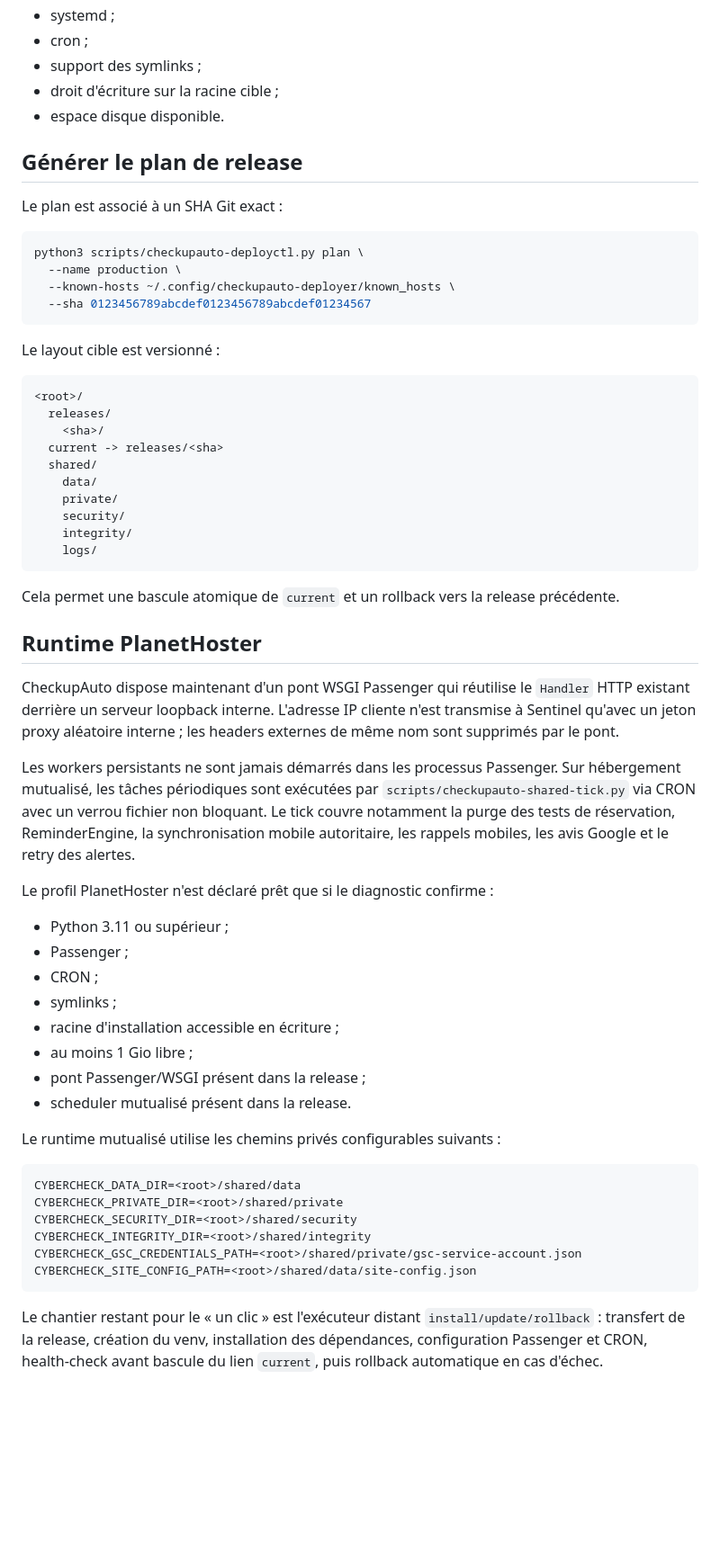
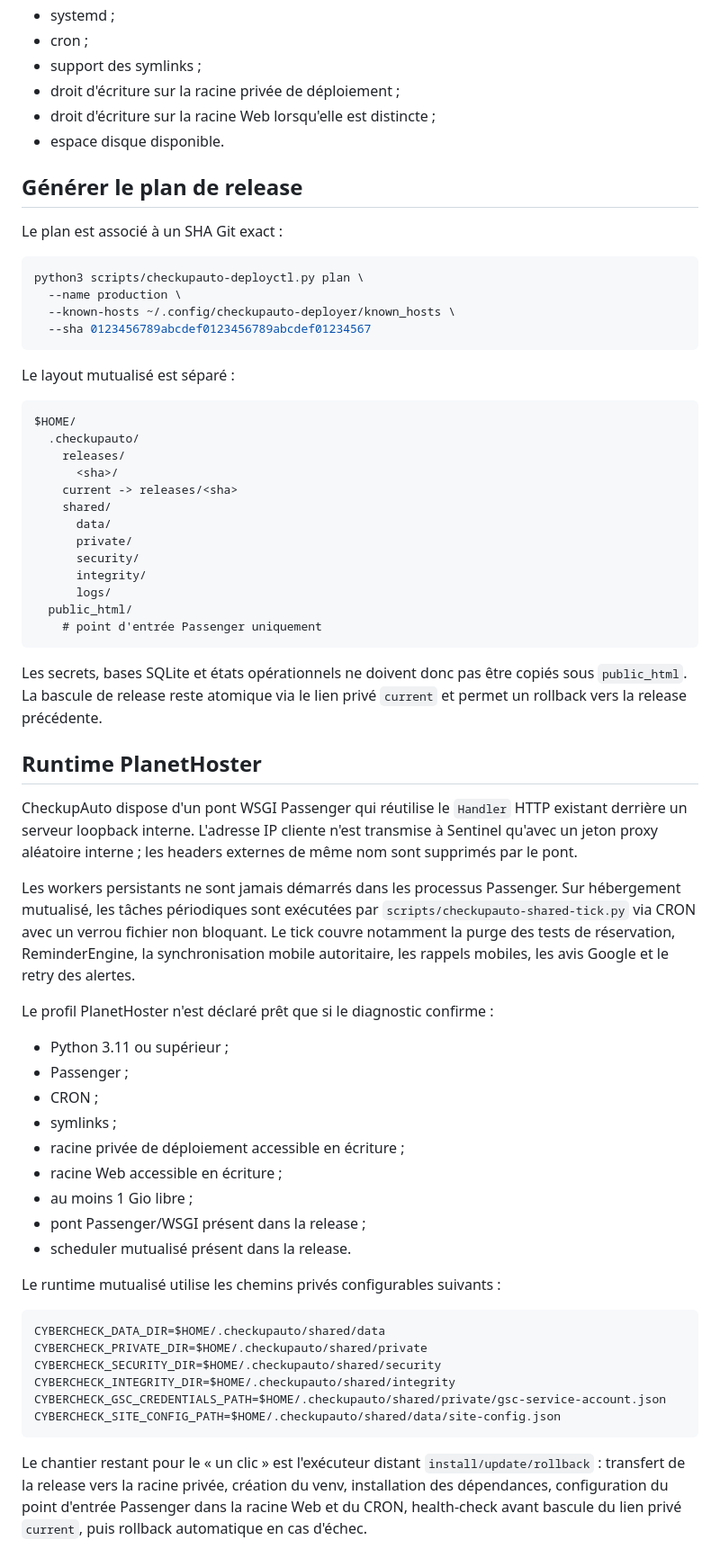
Before and after one commit to Memorithm/CHECKUPAUTO.FR, a Markdown page: docs/deployment-center.md, the part around one of its changes. Shown at 90% size. Drawn GitHub-style; blank space fills up the shorter version.

Commit message:
docs: keep shared-host state outside public_html

````diff
--- a/docs/deployment-center.md
+++ b/docs/deployment-center.md
@@ -85,7 +94,8 @@ Le probe rapporte notamment :
 - systemd ;
 - cron ;
 - support des symlinks ;
-- droit d'écriture sur la racine cible ;
+- droit d'écriture sur la racine privée de déploiement ;
+- droit d'écriture sur la racine Web lorsqu'elle est distincte ;
 - espace disque disponible.
 
 ## Générer le plan de release
@@ -99,26 +109,29 @@ python3 scripts/checkupauto-deployctl.py plan \
   --sha 0123456789abcdef0123456789abcdef01234567
 ```
 
-Le layout cible est versionné :
+Le layout mutualisé est séparé :
 
 ```text
-<root>/
-  releases/
-    <sha>/
-  current -> releases/<sha>
-  shared/
-    data/
-    private/
-    security/
-    integrity/
-    logs/
+$HOME/
+  .checkupauto/
+    releases/
+      <sha>/
+    current -> releases/<sha>
+    shared/
+      data/
+      private/
+      security/
+      integrity/
+      logs/
+  public_html/
+    # point d'entrée Passenger uniquement
 ```
 
-Cela permet une bascule atomique de `current` et un rollback vers la release précédente.
+Les secrets, bases SQLite et états opérationnels ne doivent donc pas être copiés sous `public_html`. La bascule de release reste atomique via le lien privé `current` et permet un rollback vers la release précédente.
 
 ## Runtime PlanetHoster
 
-CheckupAuto dispose maintenant d'un pont WSGI Passenger qui réutilise le `Handler` HTTP existant derrière un serveur loopback interne. L'adresse IP cliente n'est transmise à Sentinel qu'avec un jeton proxy aléatoire interne ; les headers externes de même nom sont supprimés par le pont.
+CheckupAuto dispose d'un pont WSGI Passenger qui réutilise le `Handler` HTTP existant derrière un serveur loopback interne. L'adresse IP cliente n'est transmise à Sentinel qu'avec un jeton proxy aléatoire interne ; les headers externes de même nom sont supprimés par le pont.
 
 Les workers persistants ne sont jamais démarrés dans les processus Passenger. Sur hébergement mutualisé, les tâches périodiques sont exécutées par `scripts/checkupauto-shared-tick.py` via CRON avec un verrou fichier non bloquant. Le tick couvre notamment la purge des tests de réservation, ReminderEngine, la synchronisation mobile autoritaire, les rappels mobiles, les avis Google et le retry des alertes.
 
@@ -128,7 +141,8 @@ Le profil PlanetHoster n'est déclaré prêt que si le diagnostic confirme :
 - Passenger ;
 - CRON ;
 - symlinks ;
-- racine d'installation accessible en écriture ;
+- racine privée de déploiement accessible en écriture ;
+- racine Web accessible en écriture ;
 - au moins 1 Gio libre ;
 - pont Passenger/WSGI présent dans la release ;
 - scheduler mutualisé présent dans la release.
@@ -136,12 +150,12 @@ Le profil PlanetHoster n'est déclaré prêt que si le diagnostic confirme :
 Le runtime mutualisé utilise les chemins privés configurables suivants :
 
 ```text
-CYBERCHECK_DATA_DIR=<root>/shared/data
-CYBERCHECK_PRIVATE_DIR=<root>/shared/private
-CYBERCHECK_SECURITY_DIR=<root>/shared/security
-CYBERCHECK_INTEGRITY_DIR=<root>/shared/integrity
-CYBERCHECK_GSC_CREDENTIALS_PATH=<root>/shared/private/gsc-service-account.json
-CYBERCHECK_SITE_CONFIG_PATH=<root>/shared/data/site-config.json
+CYBERCHECK_DATA_DIR=$HOME/.checkupauto/shared/data
+CYBERCHECK_PRIVATE_DIR=$HOME/.checkupauto/shared/private
+CYBERCHECK_SECURITY_DIR=$HOME/.checkupauto/shared/security
+CYBERCHECK_INTEGRITY_DIR=$HOME/.checkupauto/shared/integrity
+CYBERCHECK_GSC_CREDENTIALS_PATH=$HOME/.checkupauto/shared/private/gsc-service-account.json
+CYBERCHECK_SITE_CONFIG_PATH=$HOME/.checkupauto/shared/data/site-config.json
 ```
 
-Le chantier restant pour le « un clic » est l'exécuteur distant `install/update/rollback` : transfert de la release, création du venv, installation des dépendances, configuration Passenger et CRON, health-check avant bascule du lien `current`, puis rollback automatique en cas d'échec.
+Le chantier restant pour le « un clic » est l'exécuteur distant `install/update/rollback` : transfert de la release vers la racine privée, création du venv, installation des dépendances, configuration du point d'entrée Passenger dans la racine Web et du CRON, health-check avant bascule du lien privé `current`, puis rollback automatique en cas d'échec.
````
Also changed, not shown: other parts of docs/deployment-center.md (+11 -2 lines).
